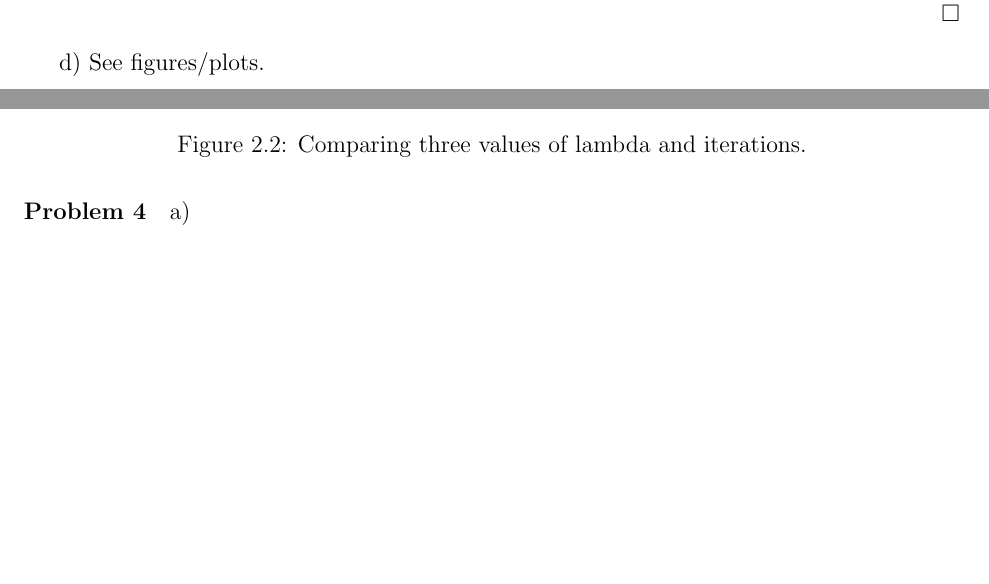
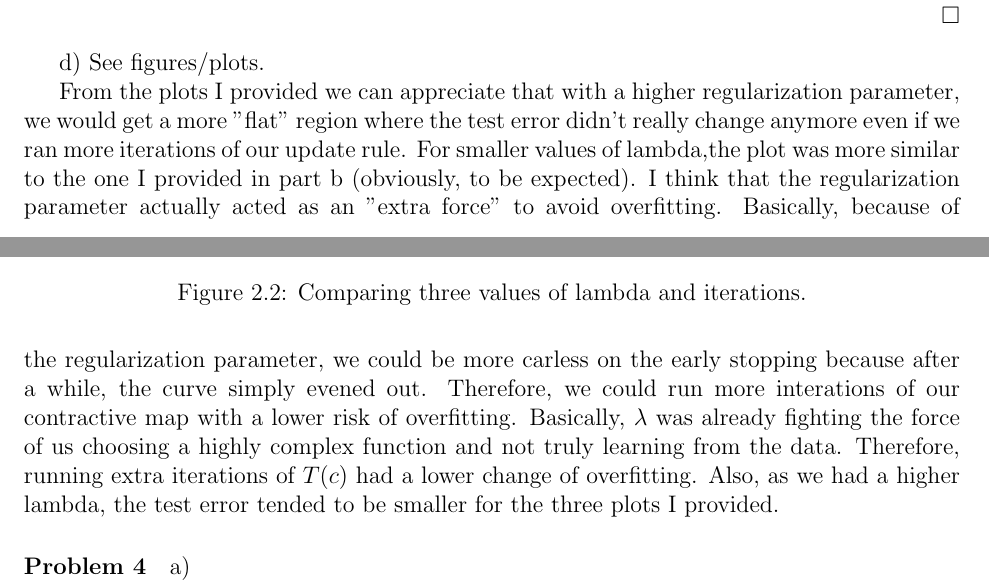
Before and after one commit to brando90/9520_pset_2, a LaTeX problem sheet (Miranda_Brando_9520_fall2014_pset2.tex): two parts of pages 7 and 8 of 13, joined at a grey line, cut so that both start at the same text, the shorter picture padded with empty space. Compiled offline with pdfLaTeX.

Commit message:
part 3 done

```diff
--- a/Miranda_Brando_9520_fall2014_pset2.tex
+++ b/Miranda_Brando_9520_fall2014_pset2.tex
@@ -400,6 +400,8 @@ d) See figures/plots.
     \label{fig:3d}
 \end{figure}
 
+From the plots I provided we can appreciate that with a higher regularization parameter, we would get a more "flat" region where the test error didn't really change anymore even if we ran more iterations of our update rule. For smaller values of lambda,the plot was more similar to the one I provided in part b (obviously, to be expected). I think that the regularization parameter actually acted as an "extra force" to avoid overfitting. Basically, because of the regularization parameter, we could be more carless on the early stopping because after a while, the curve simply evened out. Therefore, we could run more interations of our contractive map with a lower risk of overfitting. Basically, $\lambda$ was already fighting the force of us choosing a highly complex function and not truly learning from the data. Therefore, running extra iterations of $T(c)$ had a lower change of overfitting. Also, as we had a higher lambda, the test error tended to be smaller for the three plots I provided.
+
 %%%%%%%%%%%%%%%%%%%%%%%%%%%
 \paragraph{Problem 4}
 %%%
```
Also changed, not shown: Miranda_Brando_9520_fall2014_pset2.pdf, 2 other files.
